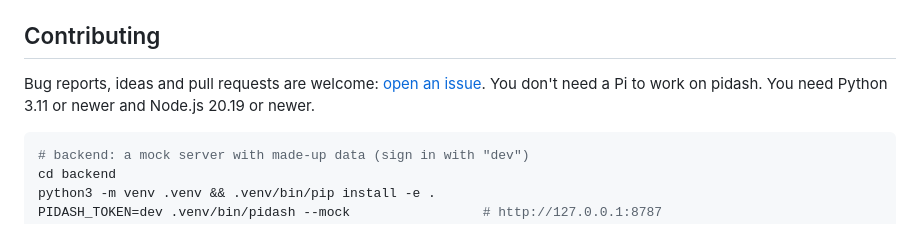
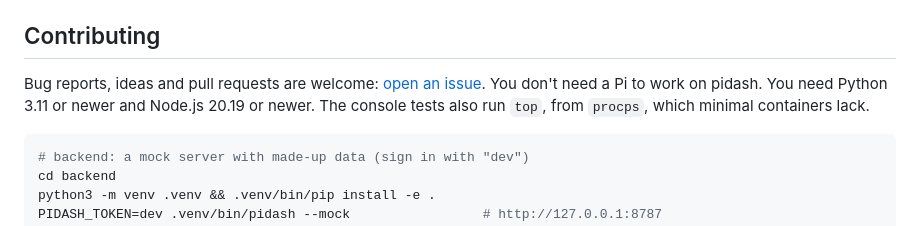
Before and after one commit to cosminfuica/raspberrypi-dashboard, a Markdown page: README.md, the part around the change. Drawn GitHub-style.

Commit message:
docs: README: the console tests need top (procps)
Found by running the README's Contributing steps in a clean trixie
container: 84/85 backend tests pass without procps, 85/85 with it.

````diff
--- a/README.md
+++ b/README.md
@@ -389,7 +389,8 @@ lose that fail-safe. `install.sh` is the supported way.
 ## Contributing
 
 Bug reports, ideas and pull requests are welcome: [open an issue](https://github.com/cosminfuica/raspberrypi-dashboard/issues).
-You don't need a Pi to work on pidash. You need Python 3.11 or newer and Node.js 20.19 or newer.
+You don't need a Pi to work on pidash. You need Python 3.11 or newer and Node.js 20.19 or newer. The console tests
+also run `top`, from `procps`, which minimal containers lack.
 
 ```bash
 # backend: a mock server with made-up data (sign in with "dev")
````
